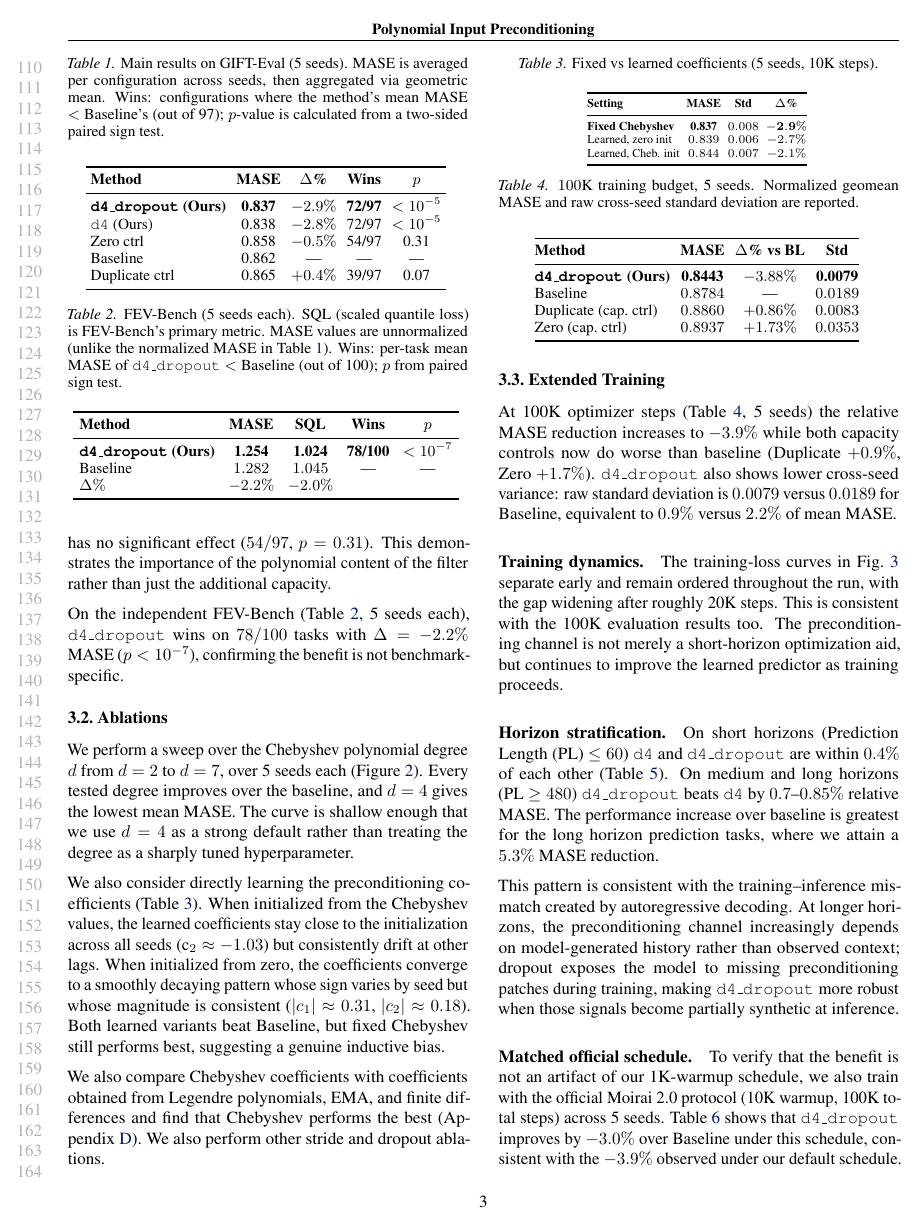
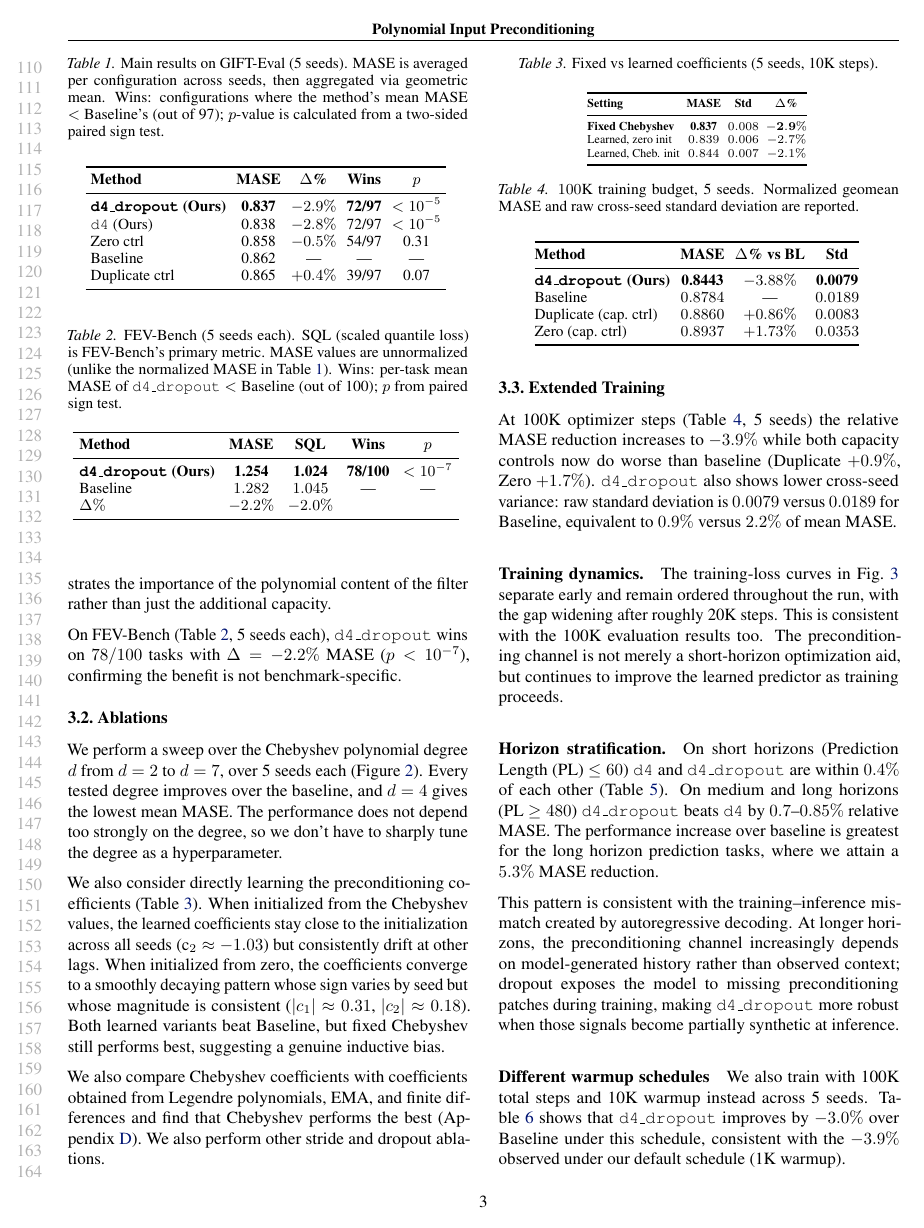
Before and after one commit to jerryhan60/ts-usp-paper, a LaTeX paper (main.tex): page 3 of 12. Compiled offline with pdfLaTeX.

Commit message:
Updates from Overleaf

```diff
--- a/main.tex
+++ b/main.tex
@@ -126,7 +128,7 @@ Duplicate ctrl             & 0.865          & $+0.4\%$       & 39/97 & 0.07 \\
 
 Both \texttt{d4} and \texttt{d4\_dropout} improve over Baseline on every seed (Table~\ref{tab:main}). The average improvements across seeds are $2.8\%$ and $2.9\%$ respectively. Their average MASE values are within $0.1\%$ of each other, so the bulk of the gain comes from the polynomial content rather than the dropout. Zero and Duplicate share \texttt{d4\_dropout}'s architecture and $12$K-parameter overhead. Duplicate hurts ($39/97$ wins) and Zero has no significant effect ($54/97$, $p = 0.31$). This demonstrates the importance of the polynomial content of the filter rather than just the additional capacity.
 
-On the independent FEV-Bench (Table~\ref{tab:fev-main}, 5 seeds each), \texttt{d4\_dropout} wins on $78/100$ tasks with $\Delta = -2.2\%$ MASE ($p < 10^{-7}$), confirming the benefit is not benchmark-specific.
+On  FEV-Bench (Table~\ref{tab:fev-main}, 5 seeds each), \texttt{d4\_dropout} wins on $78/100$ tasks with $\Delta = -2.2\%$ MASE ($p < 10^{-7}$), confirming the benefit is not benchmark-specific.
 
 \begin{table}[t]
 \caption{FEV-Bench (5 seeds each). SQL (scaled quantile loss) is FEV-Bench's primary metric. MASE values are unnormalized (unlike the normalized MASE in Table~\ref{tab:main}). Wins: per-task mean MASE of \texttt{d4\_dropout} $<$ Baseline (out of 100); $p$ from paired sign test.}
@@ -159,7 +161,7 @@ $\Delta\%$                           & $-2.2\%$       & $-2.0\%$       &
 \vskip -0.1in
 \end{figure}
 
-We perform a sweep over the Chebyshev polynomial degree $d$ from $d=2$ to $d=7$, over 5 seeds each (Figure~\ref{fig:degree-sweep}). Every tested degree improves over the baseline, and $d=4$ gives the lowest mean MASE. The curve is shallow enough that we use $d=4$ as a strong default rather than treating the degree as a sharply tuned hyperparameter.
+We perform a sweep over the Chebyshev polynomial degree $d$ from $d=2$ to $d=7$, over 5 seeds each (Figure~\ref{fig:degree-sweep}). Every tested degree improves over the baseline, and $d=4$ gives the lowest mean MASE. The performance does not depend too strongly on the degree, so we don't have to sharply tune the degree as a hyperparameter.
 
 \begin{table}[t]
 \caption{Fixed vs learned coefficients (5 seeds, 10K steps).}
@@ -245,7 +247,7 @@ long   & 21 & 0.924 & 0.880 ($-4.7\%$) & \textbf{0.874 ($-5.3\%$)} \\
 \vskip -0.15in
 \end{table}
 
-\paragraph{Matched official schedule.} To verify that the benefit is not an artifact of our 1K-warmup schedule, we also train with the official Moirai 2.0 protocol (10K warmup, 100K total steps) across 5 seeds. Table~\ref{tab:official-schedule} shows that \texttt{d4\_dropout} improves by $-3.0\%$ over Baseline under this schedule, consistent with the $-3.9\%$ observed under our default schedule.
+\paragraph{Different warmup schedules} We also train with 100K total steps and 10K warmup instead across 5 seeds. Table~\ref{tab:official-schedule} shows that \texttt{d4\_dropout} improves by $-3.0\%$ over Baseline under this schedule, consistent with the $-3.9\%$ observed under our default schedule (1K warmup).
 
 \begin{table}[t]
 \caption{Official Moirai 2.0 schedule (10K warmup, 100K steps, 5 seeds). Normalized geomean MASE.}
```
Also changed, not shown: main.tex (6 more changed lines).
